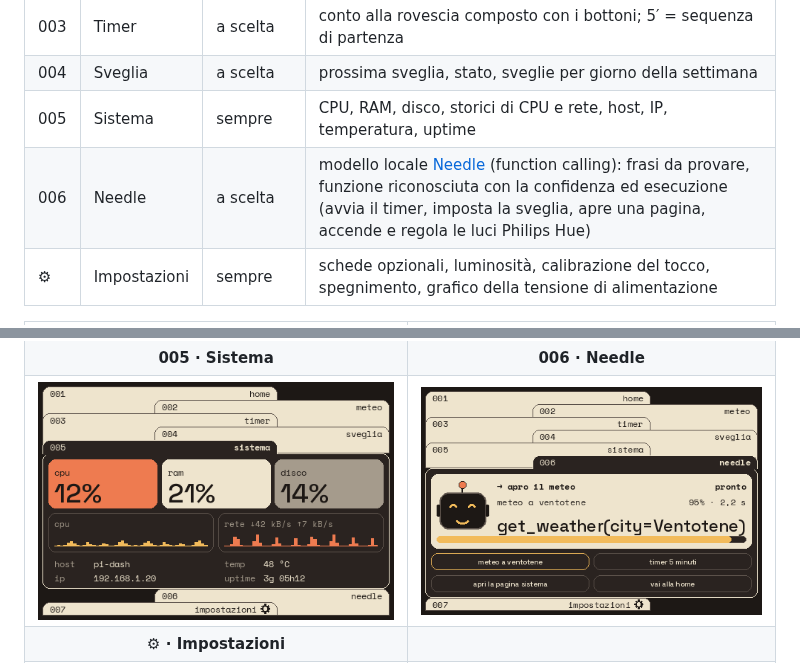
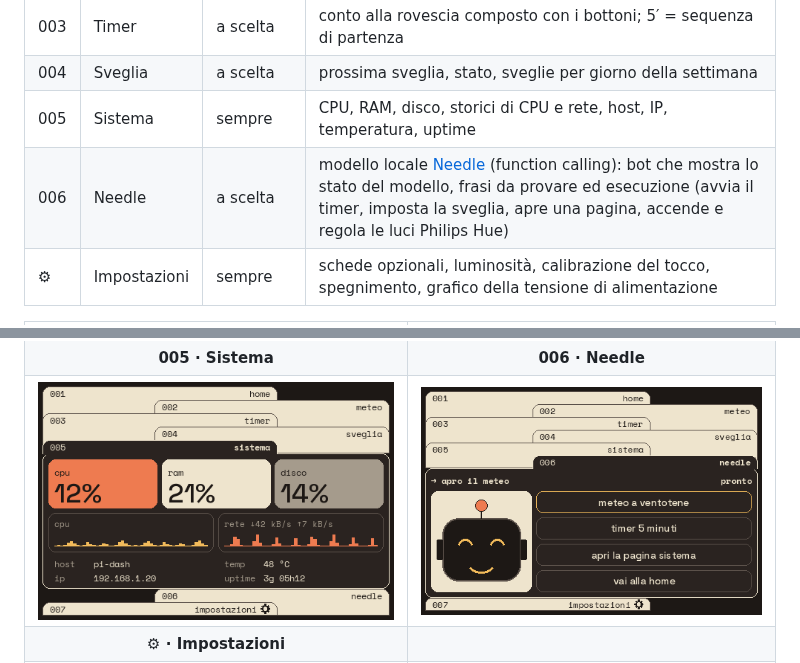
Before and after one commit to Hapoyo/PiDash, a Markdown page: README.md, 2 parts joined by grey strips. GitHub-like rendering; pictures changed too: docs/img/06-needle.png.

Commit message:
Needle: togli il pannello della frase e allarga bot e bottoni
Co-Authored-By: Claude Opus 5.5 <noreply@anthropic.com>
Claude-Session: https://claude.ai/code/session_01WWnpzY7QcYTMKwWAA59yd3

```diff
--- a/README.md
+++ b/README.md
@@ -53,7 +53,7 @@ computer di bordo.
 | 003 | Timer | a scelta | conto alla rovescia composto con i bottoni; 5′ = sequenza di partenza |
 | 004 | Sveglia | a scelta | prossima sveglia, stato, sveglie per giorno della settimana |
 | 005 | Sistema | sempre | CPU, RAM, disco, storici di CPU e rete, host, IP, temperatura, uptime |
-| 006 | Needle | a scelta | modello locale [Needle](https://github.com/cactus-compute/needle) (function calling): frasi da provare, funzione riconosciuta con la confidenza ed esecuzione (avvia il timer, imposta la sveglia, apre una pagina, accende e regola le luci Philips Hue) |
+| 006 | Needle | a scelta | modello locale [Needle](https://github.com/cactus-compute/needle) (function calling): bot che mostra lo stato del modello, frasi da provare ed esecuzione (avvia il timer, imposta la sveglia, apre una pagina, accende e regola le luci Philips Hue) |
 | ⚙ | Impostazioni | sempre | schede opzionali, luminosità, calibrazione del tocco, spegnimento, grafico della tensione di alimentazione |
 
 | 001 · Home | 002 · Meteo |
```
Also changed, not shown: docs/decisioni.md (+2 -0 lines), docs/installazione.md (+1 -1 lines), 2 other files.
